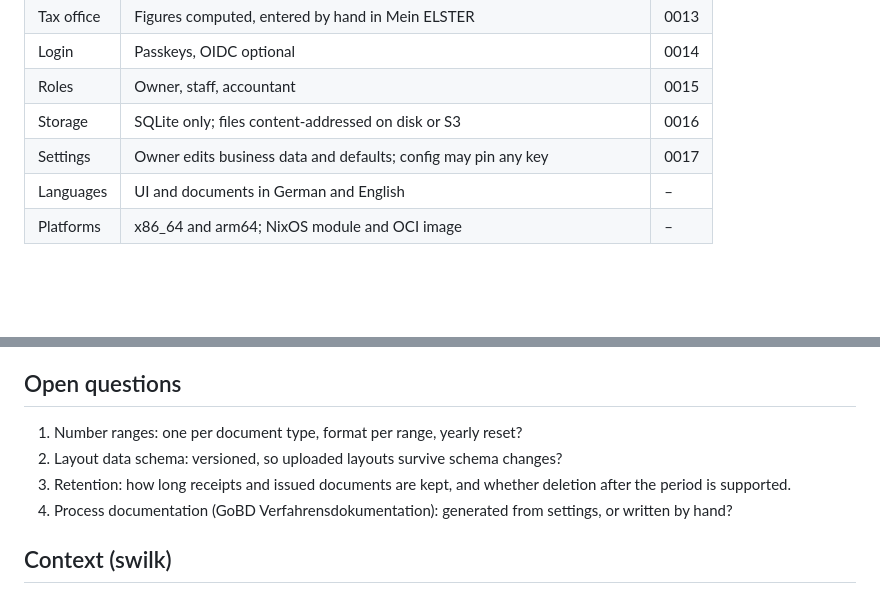
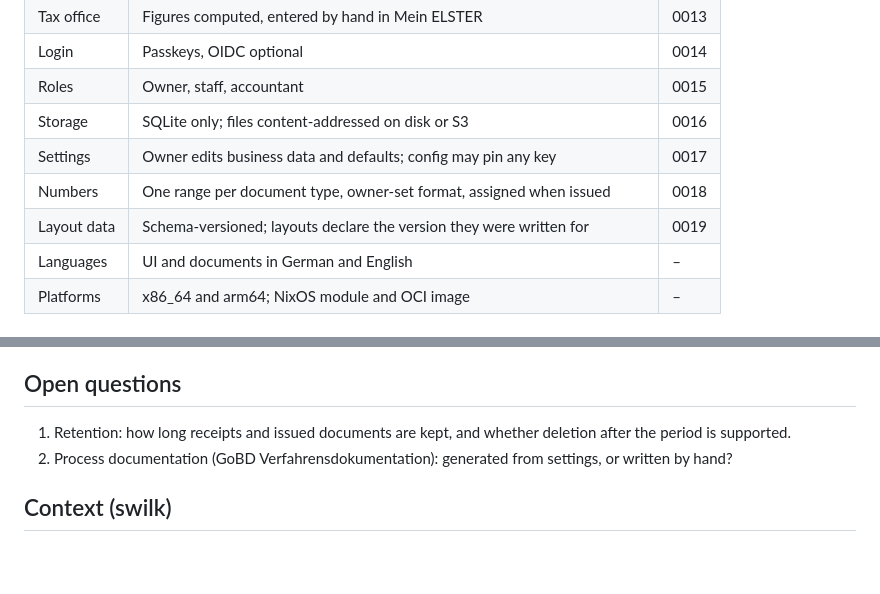
Before and after one commit to da-wilky/compact-company, a Markdown page: PLAN.md, 2 parts joined by grey strips. Rendered like a GitHub page; blank space fills up the shorter version.

Commit message:
ADRs 0018 and 0019: number ranges per document type, versioned layout data

```diff
--- a/PLAN.md
+++ b/PLAN.md
@@ -22,6 +22,8 @@ Time tracking, invoicing and bookkeeping usually live in two or three tools with
 | Roles | Owner, staff, accountant | 0015 |
 | Storage | SQLite only; files content-addressed on disk or S3 | 0016 |
 | Settings | Owner edits business data and defaults; config may pin any key | 0017 |
+| Numbers | One range per document type, owner-set format, assigned when issued | 0018 |
+| Layout data | Schema-versioned; layouts declare the version they were written for | 0019 |
 | Languages | UI and documents in German and English | – |
 | Platforms | x86_64 and arm64; NixOS module and OCI image | – |
 
@@ -126,10 +128,8 @@ Crate names are candidates; verify each before the foundation phase settles them
 
 ## Open questions
 
-1. Number ranges: one per document type, format per range, yearly reset?
-2. Layout data schema: versioned, so uploaded layouts survive schema changes?
-3. Retention: how long receipts and issued documents are kept, and whether deletion after the period is supported.
-4. Process documentation (GoBD Verfahrensdokumentation): generated from settings, or written by hand?
+1. Retention: how long receipts and issued documents are kept, and whether deletion after the period is supported.
+2. Process documentation (GoBD Verfahrensdokumentation): generated from settings, or written by hand?
 
 ## Context (swilk)
 
```
Also changed, not shown: docs/adr/0018-number-ranges.md (added, +3 -0 lines), docs/adr/0019-versioned-layout-data.md (added, +3 -0 lines).
